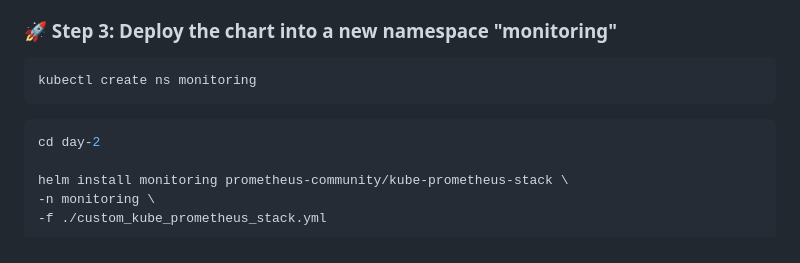
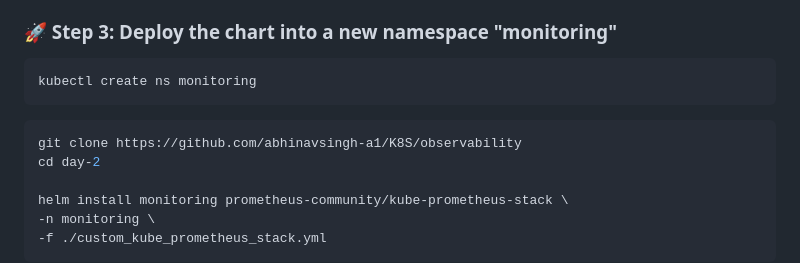
Before and after one commit to abhinavsingh-a1/K8S, a Markdown page: 5.Observability.md, the part around the change. GitHub-like rendering.

````diff
--- a/5.Observability.md
+++ b/5.Observability.md
@@ -124,6 +124,7 @@ helm repo update
 kubectl create ns monitoring
 ```
 ```bash
+git clone https://github.com/abhinavsingh-a1/K8S/observability
 cd day-2
 
 helm install monitoring prometheus-community/kube-prometheus-stack \
````
